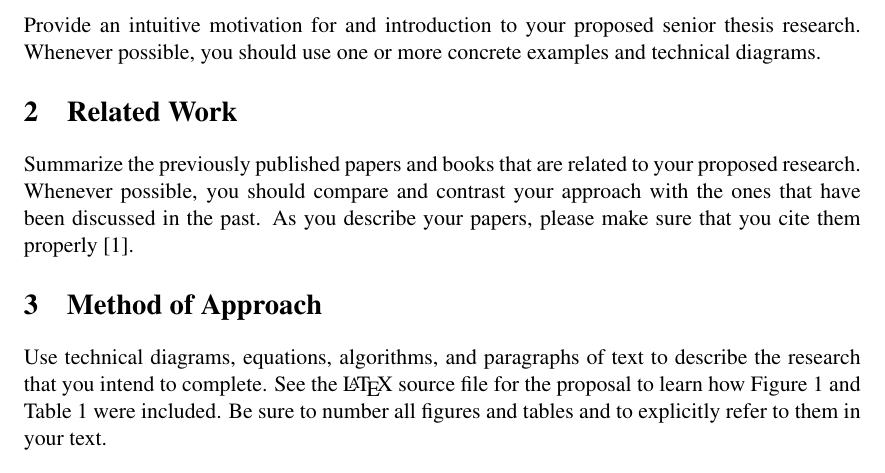
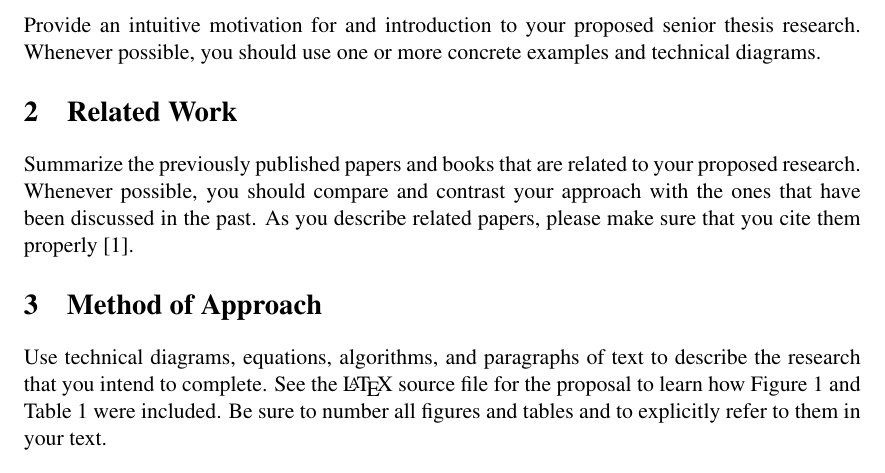
Before and after one commit to Allegheny-Computer-Science-600-F2017/cs600-F2017-project2-starter, a LaTeX thesis (senior_thesis_proposal.tex): part of page 1 of 2, cut so that both start at the same text. Compiled offline with pdfLaTeX.

Commit message:
Formatting the code in the senior_thesis_proposal.

```diff
--- a/senior_thesis_proposal.tex
+++ b/senior_thesis_proposal.tex
@@ -181,11 +181,11 @@ concrete examples and technical diagrams.
 %   * Enter the text of your related work section here.                *
 %   ********************************************************************
 
-Summarize the previously published papers and books that are related
-to your proposed research. Whenever possible, you should compare and
-contrast your approach with the ones that have been discussed in the
-past. As you describe your papers, please make sure that you cite
-them properly~\cite{conrad-gecco-selection-study}.
+Summarize the previously published papers and books that are related to your
+proposed research. Whenever possible, you should compare and contrast your
+approach with the ones that have been discussed in the past. As you describe
+related papers, please make sure that you cite them
+properly~\cite{conrad-gecco-selection-study}.
 
 \section{Method of Approach}
 \label{sec:method}
```
Also changed, not shown: senior_thesis_proposal.tex (8 more changed lines). Lines whose indentation alone changed are shown as unchanged.
